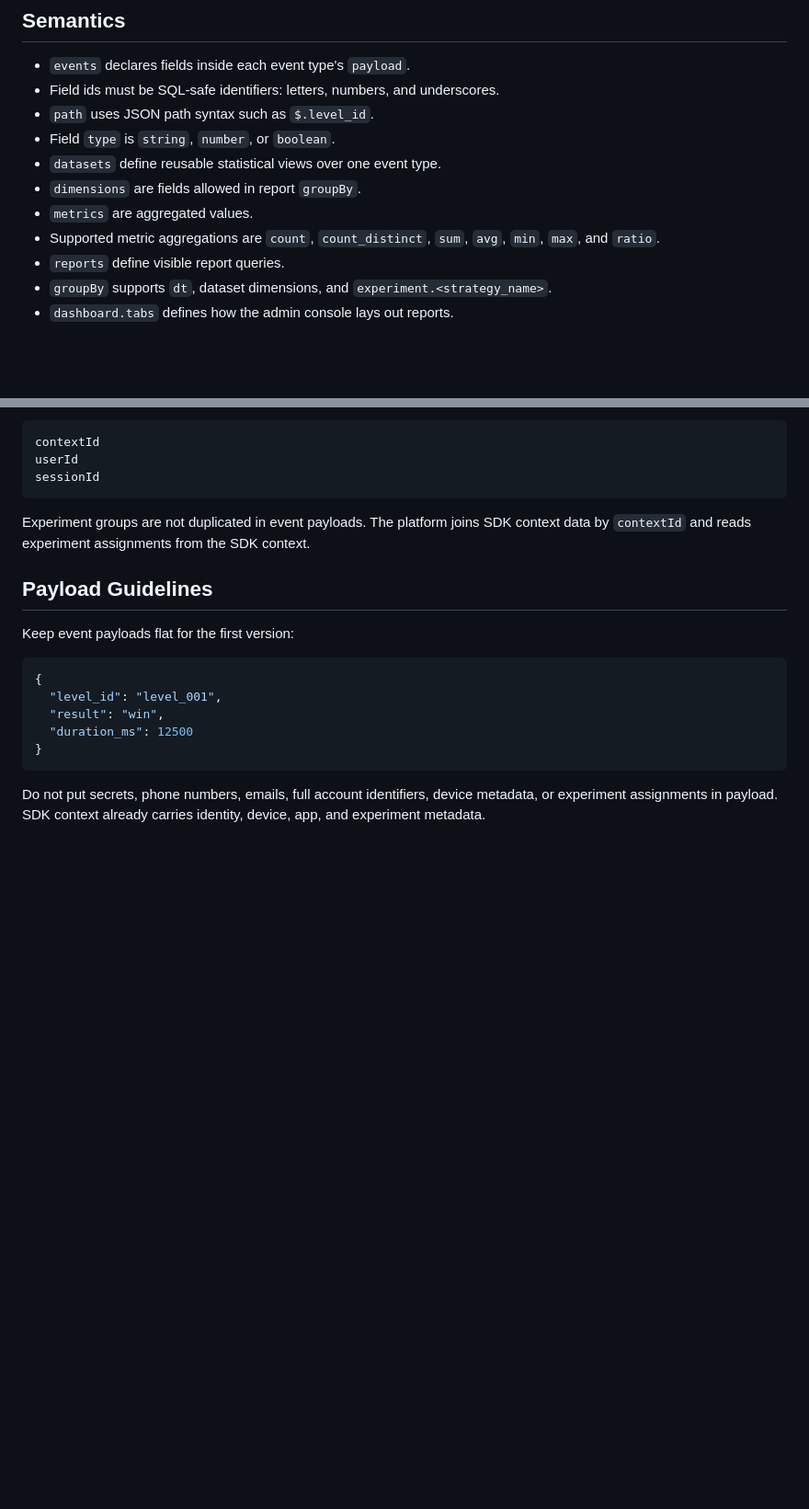
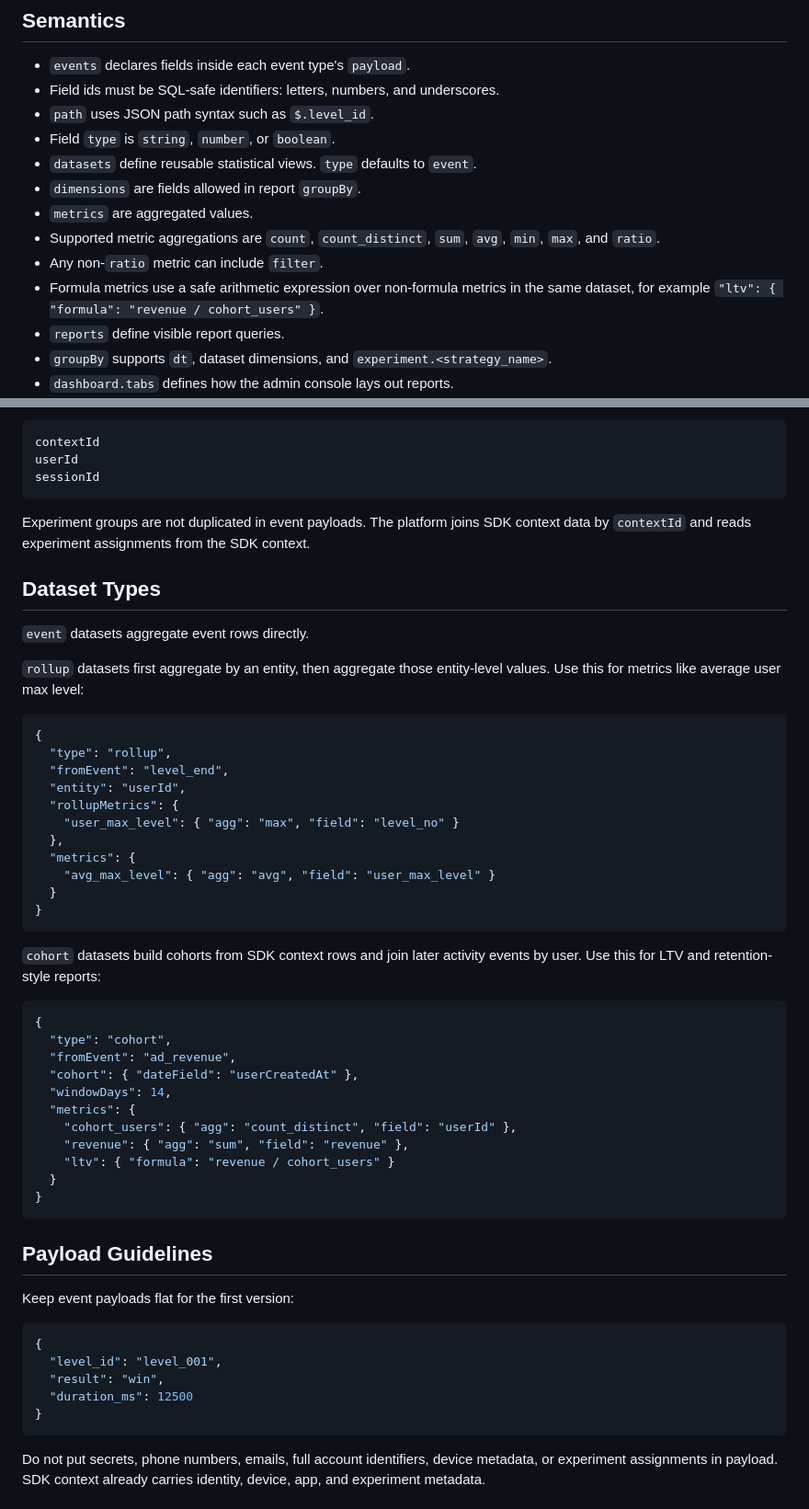
Before and after one commit to sunyuhao-code/GameAlgoClient, a Markdown page: docs/report-packs.md, 2 parts joined by grey strips. Shown at 92% size. Drawn GitHub-style; blank space fills up the shorter version.

````diff
--- a/docs/report-packs.md
+++ b/docs/report-packs.md
@@ -110,10 +154,12 @@ In the main `Reports` view you can:
 - Field ids must be SQL-safe identifiers: letters, numbers, and underscores.
 - `path` uses JSON path syntax such as `$.level_id`.
 - Field `type` is `string`, `number`, or `boolean`.
-- `datasets` define reusable statistical views over one event type.
+- `datasets` define reusable statistical views. `type` defaults to `event`.
 - `dimensions` are fields allowed in report `groupBy`.
 - `metrics` are aggregated values.
 - Supported metric aggregations are `count`, `count_distinct`, `sum`, `avg`, `min`, `max`, and `ratio`.
+- Any non-`ratio` metric can include `filter`.
+- Formula metrics use a safe arithmetic expression over non-formula metrics in the same dataset, for example `"ltv": { "formula": "revenue / cohort_users" }`.
 - `reports` define visible report queries.
 - `groupBy` supports `dt`, dataset dimensions, and `experiment.<strategy_name>`.
 - `dashboard.tabs` defines how the admin console lays out reports.
@@ -133,6 +179,42 @@ sessionId
 
 Experiment groups are not duplicated in event payloads. The platform joins SDK context data by `contextId` and reads experiment assignments from the SDK context.
 
+## Dataset Types
+
+`event` datasets aggregate event rows directly.
+
+`rollup` datasets first aggregate by an entity, then aggregate those entity-level values. Use this for metrics like average user max level:
+
+```json
+{
+  "type": "rollup",
+  "fromEvent": "level_end",
+  "entity": "userId",
+  "rollupMetrics": {
+    "user_max_level": { "agg": "max", "field": "level_no" }
+  },
+  "metrics": {
+    "avg_max_level": { "agg": "avg", "field": "user_max_level" }
+  }
+}
+```
+
+`cohort` datasets build cohorts from SDK context rows and join later activity events by user. Use this for LTV and retention-style reports:
+
+```json
+{
+  "type": "cohort",
+  "fromEvent": "ad_revenue",
+  "cohort": { "dateField": "userCreatedAt" },
+  "windowDays": 14,
+  "metrics": {
+    "cohort_users": { "agg": "count_distinct", "field": "userId" },
+    "revenue": { "agg": "sum", "field": "revenue" },
+    "ltv": { "formula": "revenue / cohort_users" }
+  }
+}
+```
+
 ## Payload Guidelines
 
 Keep event payloads flat for the first version:
````
Also changed, not shown: other parts of docs/report-packs.md (+44 -0 lines).
